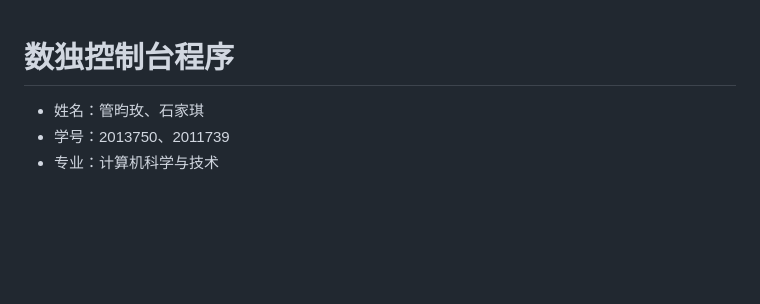
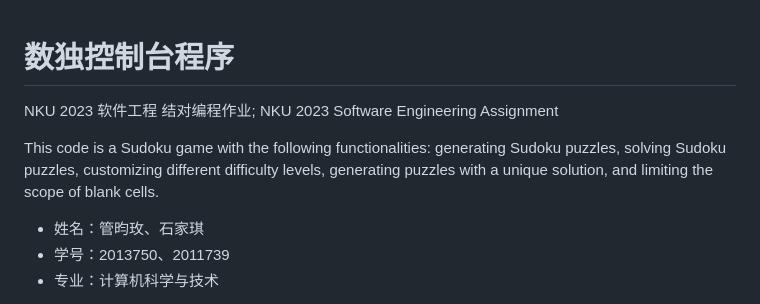
Before and after one commit to Myrrolinz/Sodoku, a Markdown page: README.md, the part around the change. Rendered like a GitHub page; blank space fills up the shorter version.

```diff
--- a/README.md
+++ b/README.md
@@ -1,4 +1,8 @@
 # 数独控制台程序
+
+NKU 2023 软件工程 结对编程作业; NKU 2023 Software Engineering Assignment
+
+This code is a Sudoku game with the following functionalities: generating Sudoku puzzles, solving Sudoku puzzles, customizing different difficulty levels, generating puzzles with a unique solution, and limiting the scope of blank cells.
 
 - 姓名：管昀玫、石家琪
 - 学号：2013750、2011739
```
